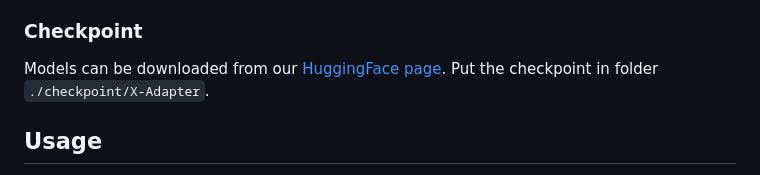
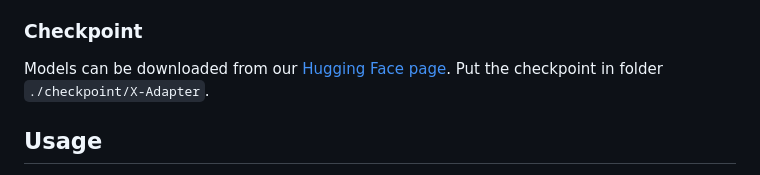
Before and after one commit to showlab/X-Adapter, a Markdown page: README.md, the part around the change. GitHub-like rendering.

Commit message:
Update README.md
HuggingFace -> Hugging Face

```diff
--- a/README.md
+++ b/README.md
@@ -59,7 +59,7 @@ Installing [xformers](https://github.com/facebookresearch/xformers) is highly re
 
 ### Checkpoint
 
-Models can be downloaded from our [HuggingFace page](https://huggingface.co/Lingmin-Ran/X-Adapter). Put the checkpoint in folder `./checkpoint/X-Adapter`.
+Models can be downloaded from our [Hugging Face page](https://huggingface.co/Lingmin-Ran/X-Adapter). Put the checkpoint in folder `./checkpoint/X-Adapter`.
 
 ## Usage
 
```
